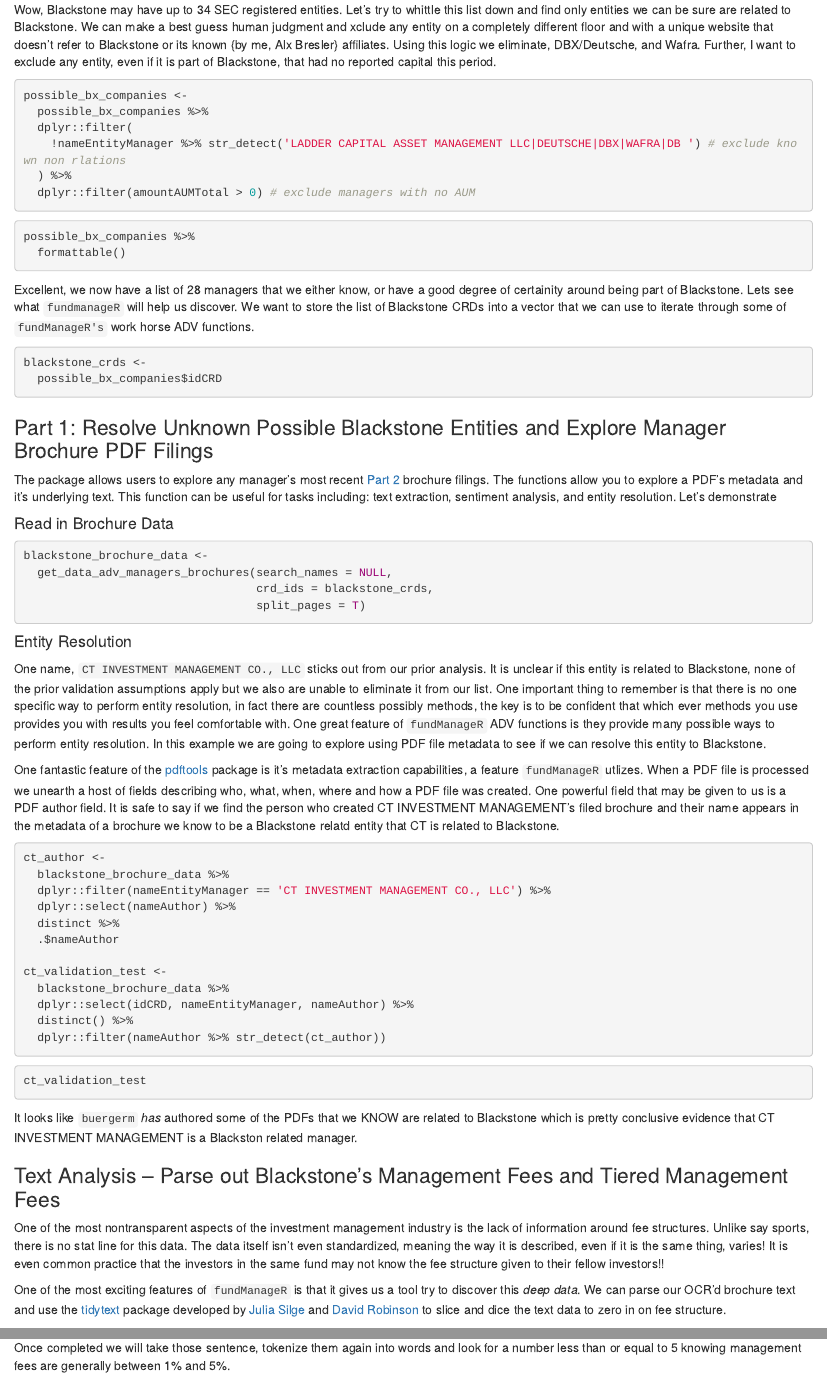
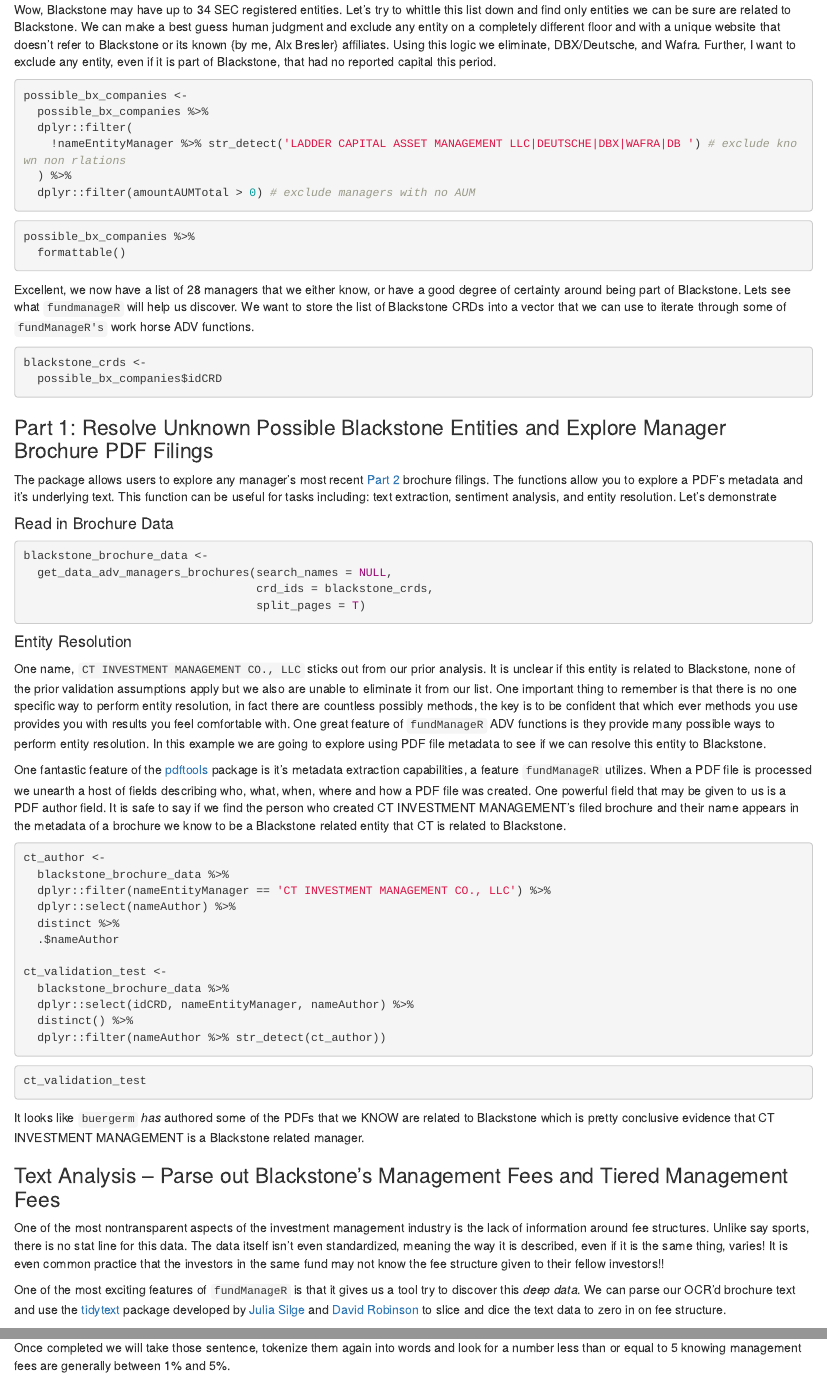
Before and after one commit to abresler/fundManageR, an R Markdown document (vignettes/adv_examples.Rmd): the page in a window 1100 px wide, from 1480 px down, and a second part further down, joined at a grey line. Rendered offline with R 4.5, knitr and Pandoc, with nearby package versions; the code chunks are not run, so their results and figures are left out.

Commit message:
Spelling

````diff
--- a/vignettes/adv_examples.Rmd
+++ b/vignettes/adv_examples.Rmd
@@ -82,7 +82,7 @@
   formattable()
 ```
 
-Wow, Blackstone may have up to 34 SEC registered entities.  Let's try to whittle this list down and find only entities we can be sure are related to Blackstone.  We can make a best guess human judgment and xclude any entity on a completely different floor and with a unique website that doesn't refer to Blackstone or its known {by me, Alx Bresler} affiliates.  Using this logic we eliminate, DBX/Deutsche, and Wafra.  Further, I want to exclude any entity, even if it is part of Blackstone, that had no reported capital this period.
+Wow, Blackstone may have up to 34 SEC registered entities.  Let's try to whittle this list down and find only entities we can be sure are related to Blackstone.  We can make a best guess human judgment and exclude any entity on a completely different floor and with a unique website that doesn't refer to Blackstone or its known {by me, Alx Bresler} affiliates.  Using this logic we eliminate, DBX/Deutsche, and Wafra.  Further, I want to exclude any entity, even if it is part of Blackstone, that had no reported capital this period.
 
 ```{r possible_bx}
 possible_bx_companies <-
@@ -98,7 +98,7 @@
   formattable()
 ```
 
-Excellent, we now have a list of 28 managers that we either know, or have a good degree of certainity around being part of Blackstone.  Lets see what `fundmanageR` will help us discover. We want to store the list of Blackstone CRDs into a vector that we can use to iterate through some of `fundManageR's` work horse ADV functions.
+Excellent, we now have a list of 28 managers that we either know, or have a good degree of certainty around being part of Blackstone.  Lets see what `fundmanageR` will help us discover. We want to store the list of Blackstone CRDs into a vector that we can use to iterate through some of `fundManageR's` work horse ADV functions.
 
 ```{r bx_crds}
 blackstone_crds <-
@@ -122,7 +122,7 @@
 #### Entity Resolution
 One name, `CT INVESTMENT MANAGEMENT CO., LLC` sticks out from our prior analysis.  It is unclear if this entity is related to Blackstone, none of the prior validation assumptions apply but we also are unable to eliminate it from our list.  One important thing to remember is that there is no one specific way to perform entity resolution, in fact there are countless possibly methods, the key is to be confident that which ever methods you use provides you with results you feel comfortable with.  One great feature of `fundManageR` ADV functions is they provide many possible ways to perform entity resolution.  In this example we are going to explore using PDF file metadata to see if we can resolve this entity to Blackstone.
 
-One fantastic feature of the [pdftools](https://github.com/ropensci/pdftools) package is it's metadata extraction capabilities, a feature `fundManageR` utlizes.  When a PDF file is processed we unearth a host of fields describing who, what, when, where and how a PDF file was created.  One powerful field that may be given to us is a PDF author field.  It is safe to say if we find the person who created CT INVESTMENT MANAGEMENT's filed brochure and their name appears in the metadata of a brochure we know to be a Blackstone relatd entity that CT is related to Blackstone.
+One fantastic feature of the [pdftools](https://github.com/ropensci/pdftools) package is it's metadata extraction capabilities, a feature `fundManageR` utilizes.  When a PDF file is processed we unearth a host of fields describing who, what, when, where and how a PDF file was created.  One powerful field that may be given to us is a PDF author field.  It is safe to say if we find the person who created CT INVESTMENT MANAGEMENT's filed brochure and their name appears in the metadata of a brochure we know to be a Blackstone related entity that CT is related to Blackstone.
 
 ```{r ct_author}
 ct_author <-
@@ -143,7 +143,7 @@
 ct_validation_test
 ```
 
-It looks like `buergerm` *has* authored some of the PDFs that we KNOW are related to Blackstone which is pretty conclusive evidence that CT INVESTMENT MANAGEMENT is a Blackston related manager.
+It looks like `buergerm` *has* authored some of the PDFs that we KNOW are related to Blackstone which is pretty conclusive evidence that CT INVESTMENT MANAGEMENT is a Blackstone related manager.
 
 ### Text Analysis -- Parse out Blackstone's Management Fees and Tiered Management Fees
 
````
Also changed, not shown: vignettes/adv_examples.Rmd (4 more changed lines).
